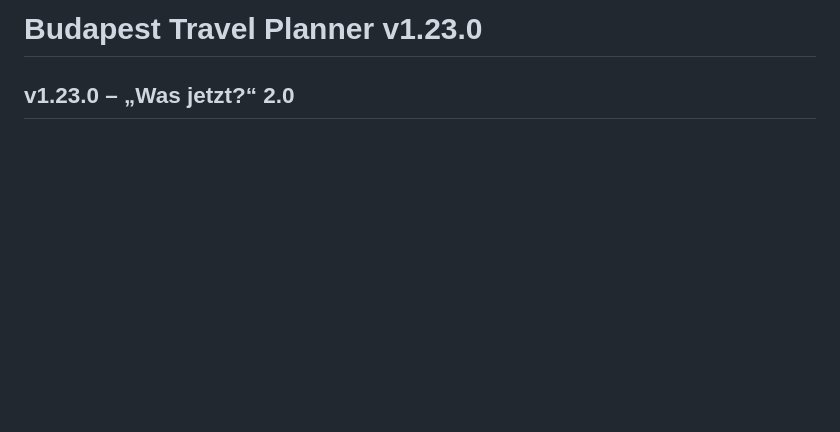
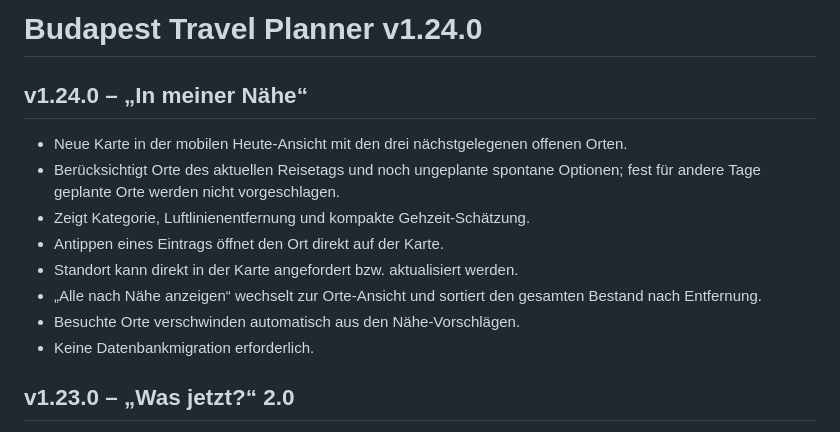
Before and after one commit to Tbischoff/Budapest_10_2026, a Markdown page: README.md, the part around the change. GitHub-like rendering; blank space fills up the shorter version.

Commit message:
v1.24.0 In meiner Nähe dokumentieren

```diff
--- a/README.md
+++ b/README.md
@@ -1,4 +1,15 @@
-# Budapest Travel Planner v1.23.0
+# Budapest Travel Planner v1.24.0
+
+## v1.24.0 – „In meiner Nähe“
+
+- Neue Karte in der mobilen Heute-Ansicht mit den drei nächstgelegenen offenen Orten.
+- Berücksichtigt Orte des aktuellen Reisetags und noch ungeplante spontane Optionen; fest für andere Tage geplante Orte werden nicht vorgeschlagen.
+- Zeigt Kategorie, Luftlinienentfernung und kompakte Gehzeit-Schätzung.
+- Antippen eines Eintrags öffnet den Ort direkt auf der Karte.
+- Standort kann direkt in der Karte angefordert bzw. aktualisiert werden.
+- „Alle nach Nähe anzeigen“ wechselt zur Orte-Ansicht und sortiert den gesamten Bestand nach Entfernung.
+- Besuchte Orte verschwinden automatisch aus den Nähe-Vorschlägen.
+- Keine Datenbankmigration erforderlich.
 
 ## v1.23.0 – „Was jetzt?“ 2.0
 
```
